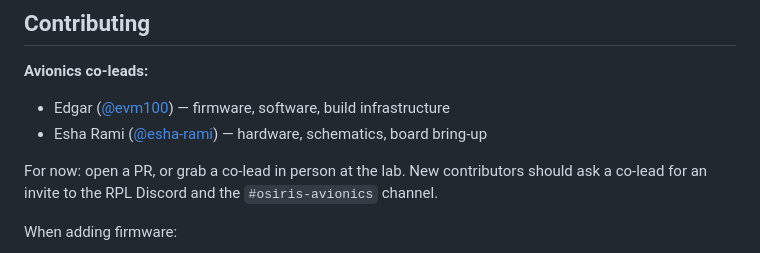
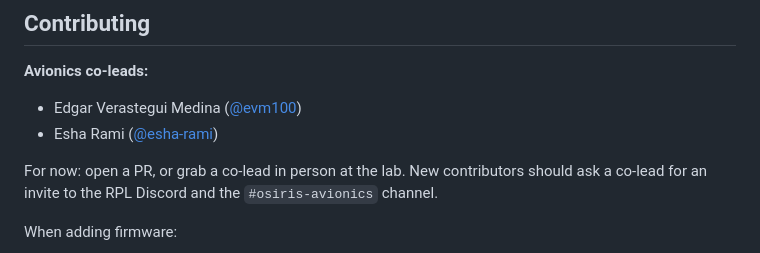
Before and after one commit to evm100/OsirisAvionics, a Markdown page: README.md, the part around the change. Drawn GitHub-style.

```diff
--- a/README.md
+++ b/README.md
@@ -156,8 +156,8 @@ to integration-test yet.
 
 **Avionics co-leads:**
 
-- Edgar ([@evm100](https://github.com/evm100)) — firmware, software, build infrastructure
-- Esha Rami ([@esha-rami](https://github.com/esha-rami)) — hardware, schematics, board bring-up
+- Edgar Verastegui Medina ([@evm100](https://github.com/evm100))
+- Esha Rami ([@esha-rami](https://github.com/esha-rami))
 
 For now: open a PR, or grab a co-lead in person at the lab. New contributors
 should ask a co-lead for an invite to the RPL Discord and the
```
